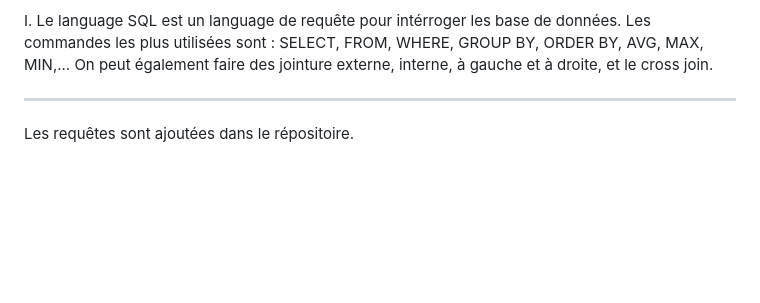
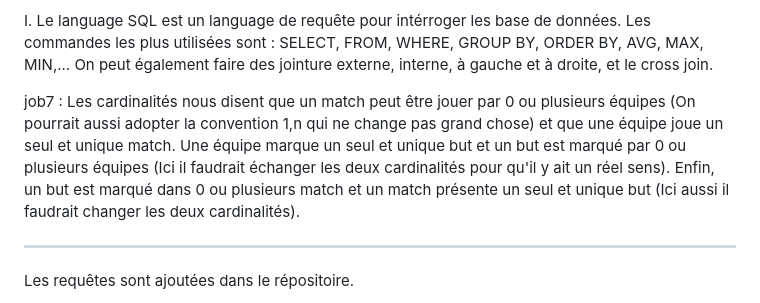
Before and after one commit to Antho-SJ/hello-DBMS, a Markdown page: README.md, the part around the change. GitHub-like rendering; blank space fills up the shorter version.

```diff
--- a/README.md
+++ b/README.md
@@ -59,6 +59,10 @@ UML est utilisé pour la modélisation, la spécification, la construction et la
 
 I. Le language SQL est un language de requête pour intérroger les base de données. Les commandes les plus utilisées sont :
 SELECT, FROM, WHERE, GROUP BY, ORDER BY, AVG, MAX, MIN,... On peut également faire des jointure externe, interne, à gauche et à droite, et le cross join.
+
+job7 : Les cardinalités nous disent que un match peut être jouer par 0 ou plusieurs équipes (On pourrait aussi adopter la convention 1,n qui ne change pas grand chose) et que une équipe joue un seul et unique match.
+Une équipe marque un seul et unique but et un but est marqué par 0 ou plusieurs équipes (Ici il faudrait échanger les deux cardinalités pour qu'il y ait un réel sens).
+Enfin, un but est marqué dans 0 ou plusieurs match et un match présente un seul et unique but (Ici aussi il faudrait changer les deux cardinalités).
 ___________________________________________________________________________________________________________________________________________________________________________
 
 Les requêtes sont ajoutées dans le répositoire.
```
